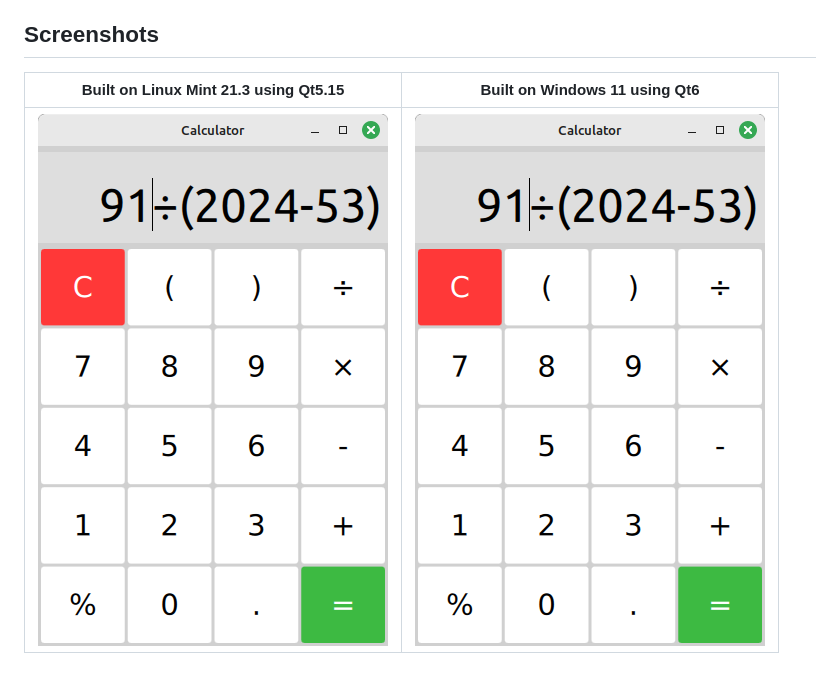
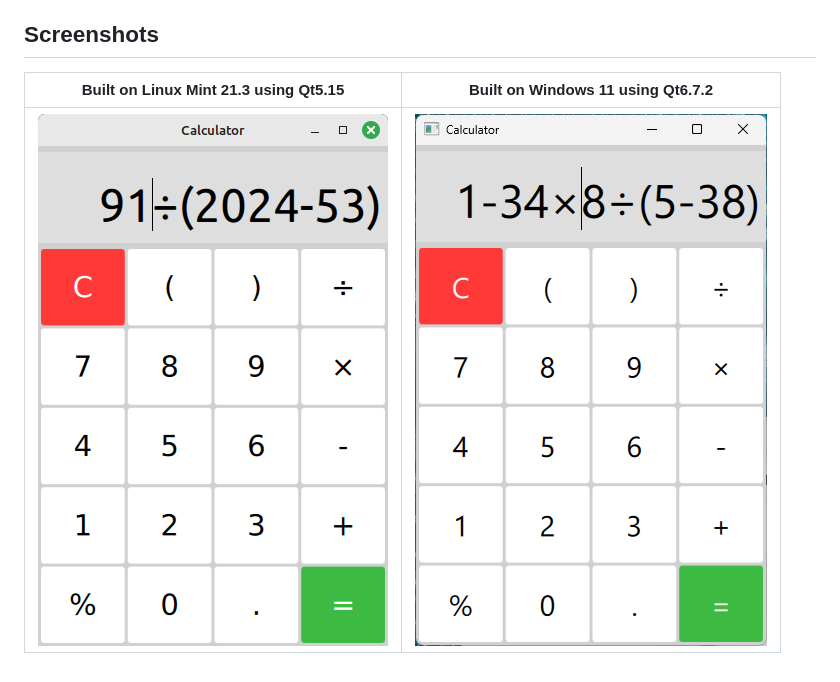
Before and after one commit to Dariarty/Calculator_Qt, a Markdown page: README.md, the part around the change. GitHub-like rendering; pictures changed too: assets/screenshot_windows11.png.

```diff
--- a/README.md
+++ b/README.md
@@ -7,6 +7,6 @@ Desktop GUI Calculator using C++ Qt/QML
 
 ## Screenshots
 
-| Built on Linux Mint 21.3 using Qt5.15 | Built on Windows 11 using Qt6 |
+| Built on Linux Mint 21.3 using Qt5.15 | Built on Windows 11 using Qt6.7.2 |
 | --- | --- |
 ![alt text](assets/screenshot_linuxmint.png) | ![alt text](assets/screenshot_windows11.png)
```
Also changed, not shown: README.ru.md (+4 -1 lines).
